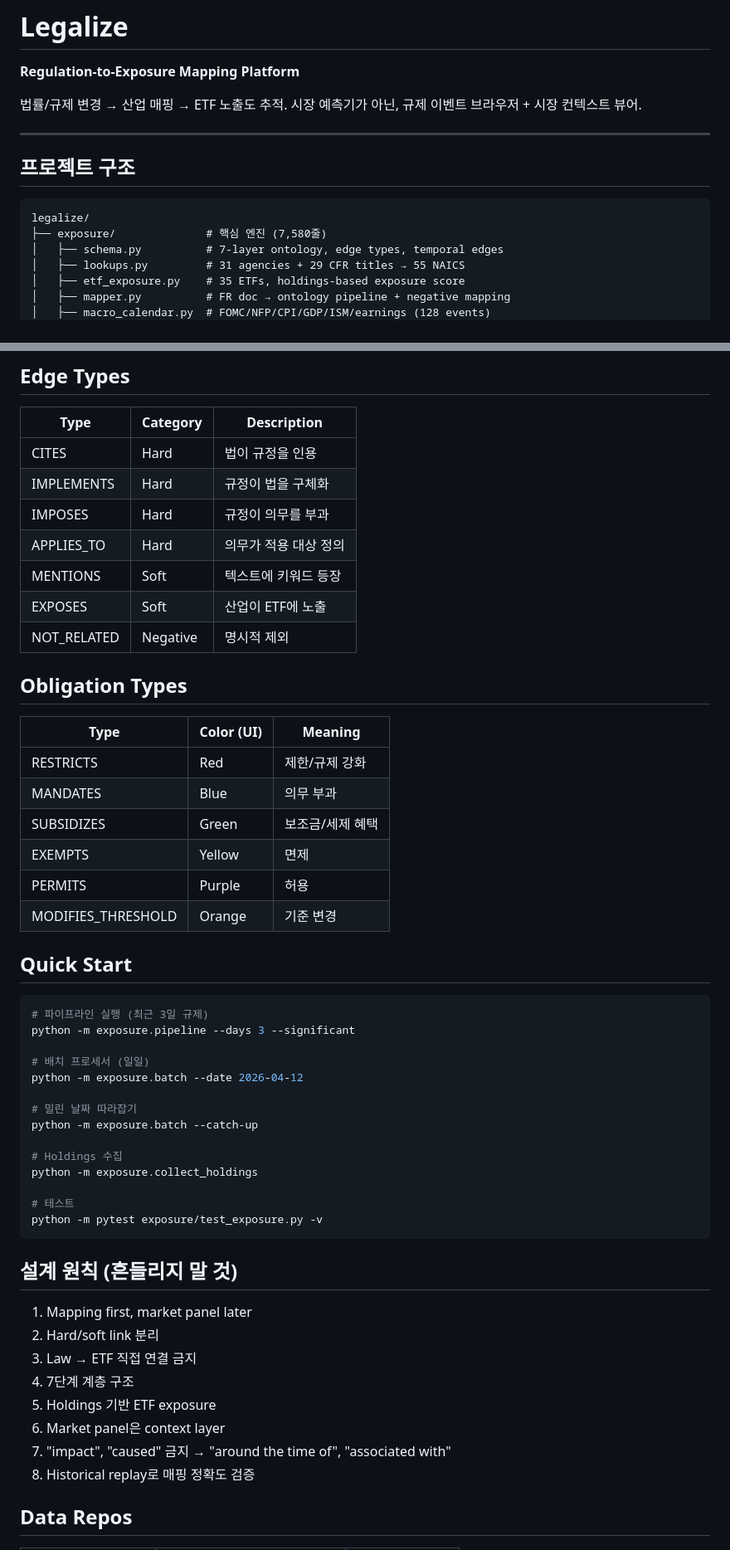
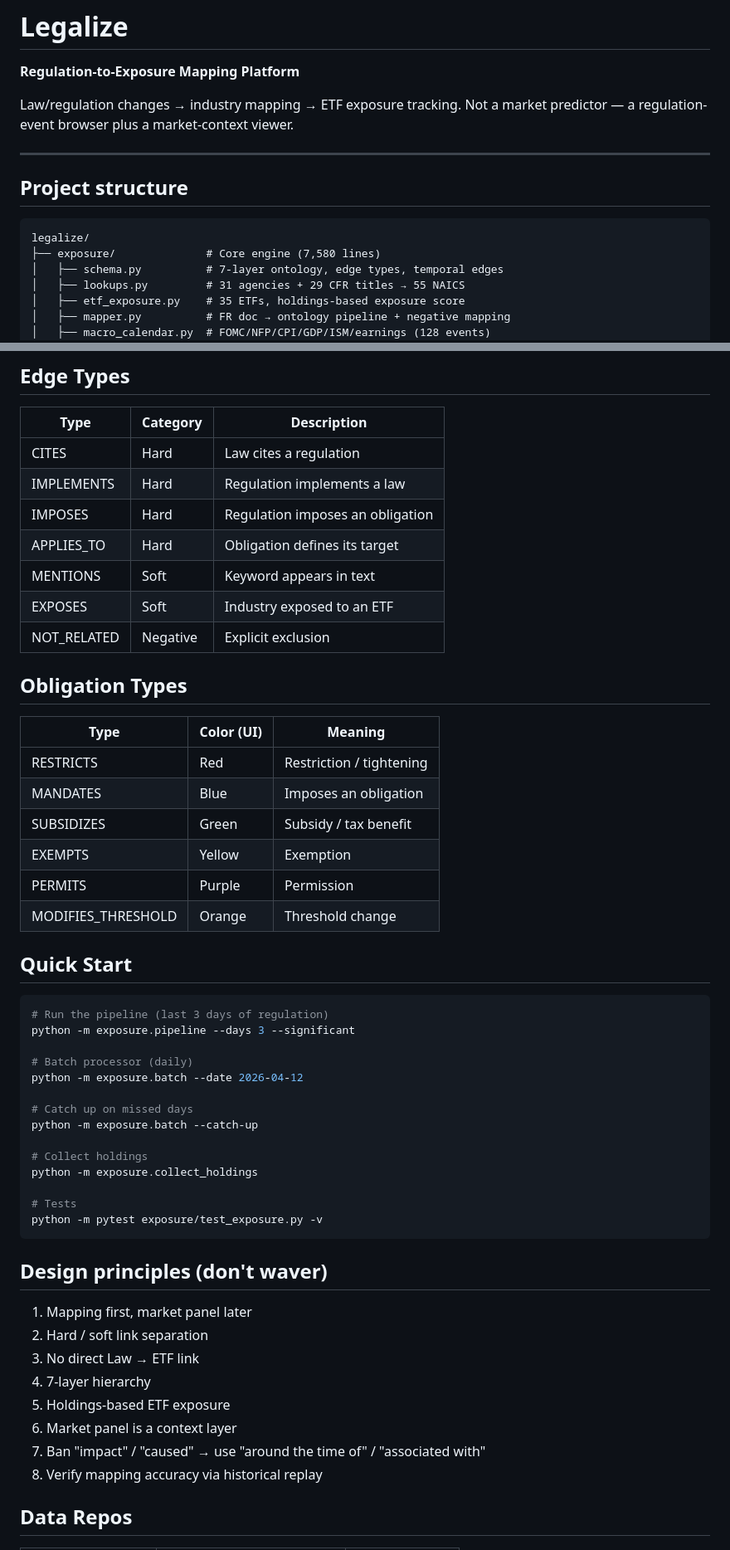
Before and after one commit to mattheogim/legalize-exposure, a Markdown page: README.md, 2 parts joined by grey strips. Shown at 83% size. Drawn GitHub-style.

Commit message:
docs: translate README to English

````diff
--- a/README.md
+++ b/README.md
@@ -2,15 +2,15 @@
 
 **Regulation-to-Exposure Mapping Platform**
 
-법률/규제 변경 → 산업 매핑 → ETF 노출도 추적. 시장 예측기가 아닌, 규제 이벤트 브라우저 + 시장 컨텍스트 뷰어.
+Law/regulation changes → industry mapping → ETF exposure tracking. Not a market predictor — a regulation-event browser plus a market-context viewer.
 
 ---
 
-## 프로젝트 구조
+## Project structure
 
 ```
 legalize/
-├── exposure/              # 핵심 엔진 (7,580줄)
+├── exposure/              # Core engine (7,580 lines)
 │   ├── schema.py          # 7-layer ontology, edge types, temporal edges
 │   ├── lookups.py         # 31 agencies + 29 CFR titles → 55 NAICS
 │   ├── etf_exposure.py    # 35 ETFs, holdings-based exposure score
@@ -91,54 +96,54 @@ Law → Regulation → Provision → Obligation → RegulatedEntityType → Indu
 
 | Type | Category | Description |
 |------|----------|-------------|
-| CITES | Hard | 법이 규정을 인용 |
-| IMPLEMENTS | Hard | 규정이 법을 구체화 |
-| IMPOSES | Hard | 규정이 의무를 부과 |
-| APPLIES_TO | Hard | 의무가 적용 대상 정의 |
-| MENTIONS | Soft | 텍스트에 키워드 등장 |
-| EXPOSES | Soft | 산업이 ETF에 노출 |
-| NOT_RELATED | Negative | 명시적 제외 |
+| CITES | Hard | Law cites a regulation |
+| IMPLEMENTS | Hard | Regulation implements a law |
+| IMPOSES | Hard | Regulation imposes an obligation |
+| APPLIES_TO | Hard | Obligation defines its target |
+| MENTIONS | Soft | Keyword appears in text |
+| EXPOSES | Soft | Industry exposed to an ETF |
+| NOT_RELATED | Negative | Explicit exclusion |
 
 ## Obligation Types
 
 | Type | Color (UI) | Meaning |
 |------|-----------|---------|
-| RESTRICTS | Red | 제한/규제 강화 |
-| MANDATES | Blue | 의무 부과 |
-| SUBSIDIZES | Green | 보조금/세제 혜택 |
-| EXEMPTS | Yellow | 면제 |
-| PERMITS | Purple | 허용 |
-| MODIFIES_THRESHOLD | Orange | 기준 변경 |
+| RESTRICTS | Red | Restriction / tightening |
+| MANDATES | Blue | Imposes an obligation |
+| SUBSIDIZES | Green | Subsidy / tax benefit |
+| EXEMPTS | Yellow | Exemption |
+| PERMITS | Purple | Permission |
+| MODIFIES_THRESHOLD | Orange | Threshold change |
 
 ## Quick Start
 
 ```bash
-# 파이프라인 실행 (최근 3일 규제)
+# Run the pipeline (last 3 days of regulation)
 python -m exposure.pipeline --days 3 --significant
 
-# 배치 프로세서 (일일)
+# Batch processor (daily)
 python -m exposure.batch --date 2026-04-12
 
-# 밀린 날짜 따라잡기
+# Catch up on missed days
 python -m exposure.batch --catch-up
 
-# Holdings 수집
+# Collect holdings
 python -m exposure.collect_holdings
 
-# 테스트
+# Tests
 python -m pytest exposure/test_exposure.py -v
 ```
 
-## 설계 원칙 (흔들리지 말 것)
+## Design principles (don't waver)
 
 1. Mapping first, market panel later
-2. Hard/soft link 분리
-3. Law → ETF 직접 연결 금지
-4. 7단계 계층 구조
-5. Holdings 기반 ETF exposure
-6. Market panel은 context layer
-7. "impact", "caused" 금지 → "around the time of", "associated with"
-8. Historical replay로 매핑 정확도 검증
+2. Hard / soft link separation
+3. No direct Law → ETF link
+4. 7-layer hierarchy
+5. Holdings-based ETF exposure
+6. Market panel is a context layer
+7. Ban "impact" / "caused" → use "around the time of" / "associated with"
+8. Verify mapping accuracy via historical replay
 
 ## Data Repos
 
````
Also changed, not shown: other parts of README.md (+31 -26 lines).
